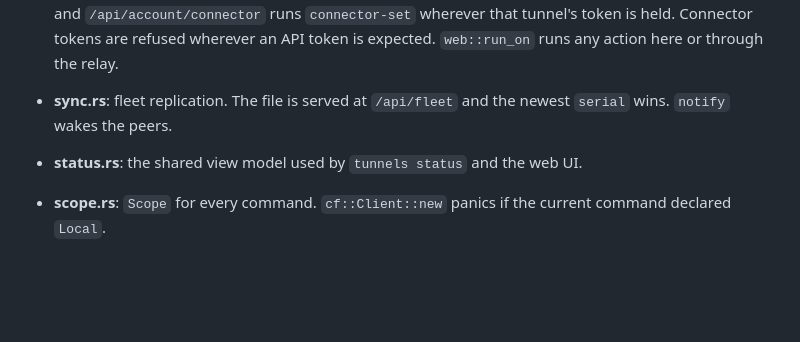
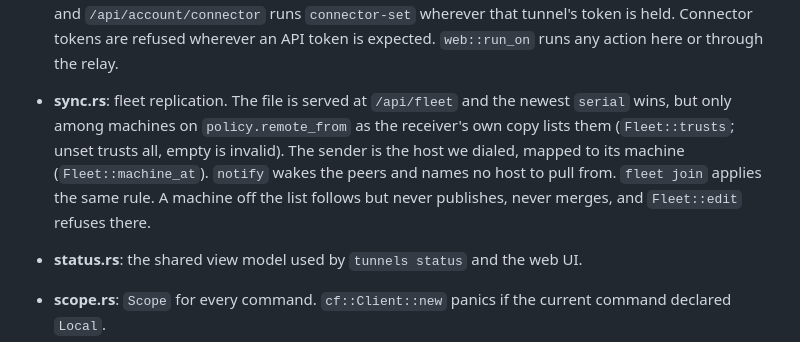
Before and after one commit to Dorky-Robot/tunnels, a Markdown page: CLAUDE.md, the part around the change. GitHub-like rendering; blank space fills up the shorter version.

```diff
--- a/CLAUDE.md
+++ b/CLAUDE.md
@@ -70,7 +70,11 @@ an agent on every machine. There is no TUI. The web UI, served by every agent on
   runs `connector-set` wherever that tunnel's token is held. Connector tokens are refused
   wherever an API token is expected. `web::run_on` runs any action here or through the relay.
 - **sync.rs**: fleet replication. The file is served at `/api/fleet` and the newest `serial`
-  wins. `notify` wakes the peers.
+  wins, but only among machines on `policy.remote_from` as the receiver's own copy lists them
+  (`Fleet::trusts`; unset trusts all, empty is invalid). The sender is the host we dialed,
+  mapped to its machine (`Fleet::machine_at`). `notify` wakes the peers and names no host to
+  pull from. `fleet join` applies the same rule. A machine off the list follows but never
+  publishes, never merges, and `Fleet::edit` refuses there.
 - **status.rs**: the shared view model used by `tunnels status` and the web UI.
 - **scope.rs**: `Scope` for every command. `cf::Client::new` panics if the current command
   declared `Local`.
```
Also changed, not shown: docs/agent-operations.md (+8 -2 lines), docs/remote-access.md (+6 -0 lines).
